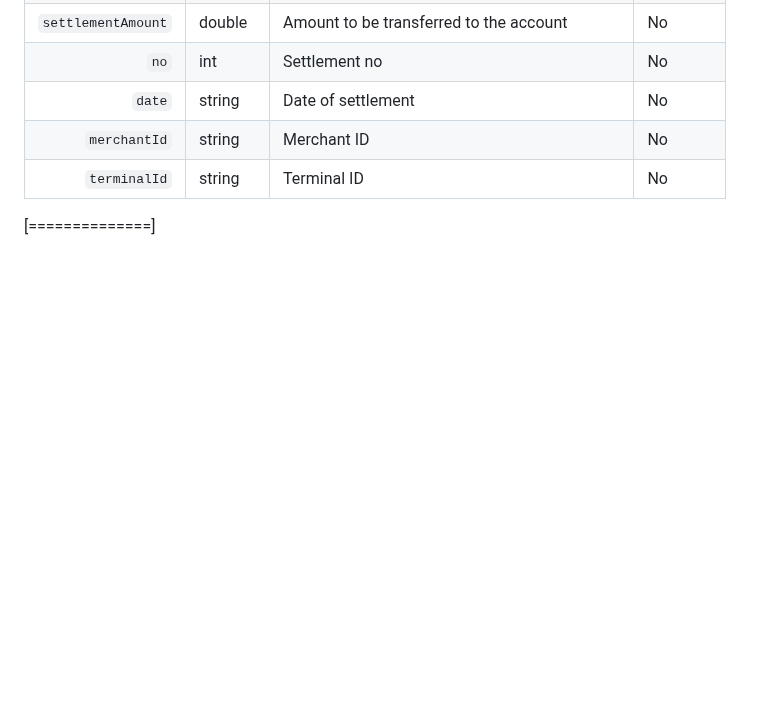
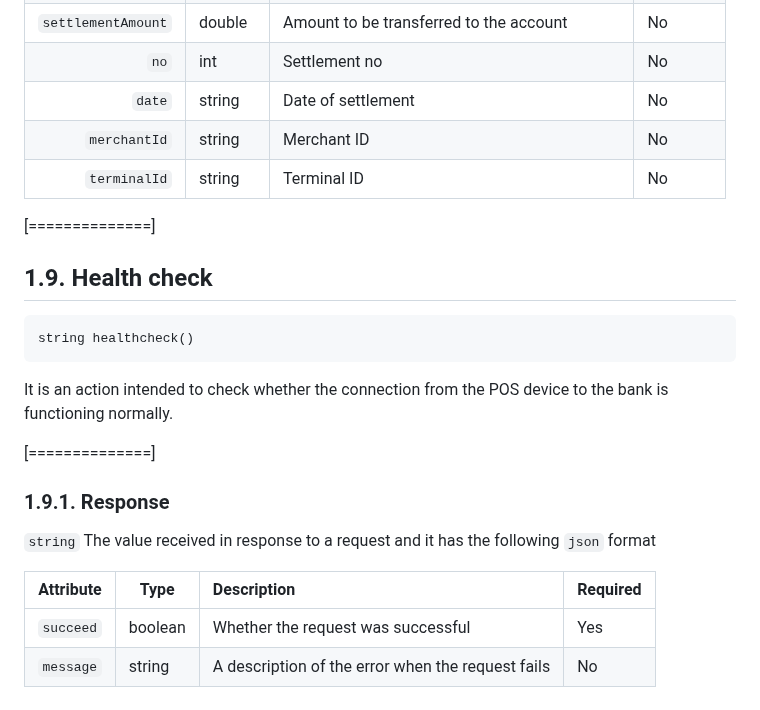
Before and after one commit to lambdamn/apis, a Markdown page: README_en.md, the part around the change. Rendered like a GitHub page; blank space fills up the shorter version.

Commit message:
healthcheck en

````diff
--- a/README_en.md
+++ b/README_en.md
@@ -259,3 +259,22 @@ By calling this function of `Ez-Connector` all transactions made on that day wil
 |       `terminalId` | string  | Terminal ID                                       | No       |
 
 [==============]
+
+## 1.9. Health check
+
+```
+string healthcheck()
+```
+
+It is an action intended to check whether the connection from the POS device to the bank is functioning normally.
+
+[==============]
+
+### 1.9.1. Response
+
+`string` The value received in response to a request and it has the following `json` format
+
+| Attribute | Type    | Description                                       | Required |
+| --------: | ------- | :------------------------------------------------ | -------- |
+| `succeed` | boolean | Whether the request was successful                | Yes      |
+| `message` | string  | A description of the error when the request fails | No       |
````
